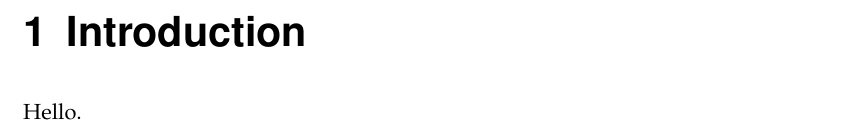
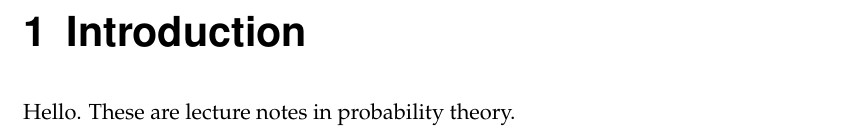
Before and after one commit to pwhitetj/probtheory, a LaTeX thesis (main.tex, which reads chapters/chapter_01.tex): part of page 7 of 31, cut so that both start at the same text. Compiled offline with pdfLaTeX.

Commit message:
Ch 1 edits

```diff
--- a/chapters/chapter_01.tex
+++ b/chapters/chapter_01.tex
@@ -10,5 +10,5 @@
 \begin{document}
 \chapter{Introduction}
 
-Hello.
+Hello. These are lecture notes in probability theory.
 \end{document}
```
Also changed, not shown: newfile.txt (line endings or trailing spaces).
